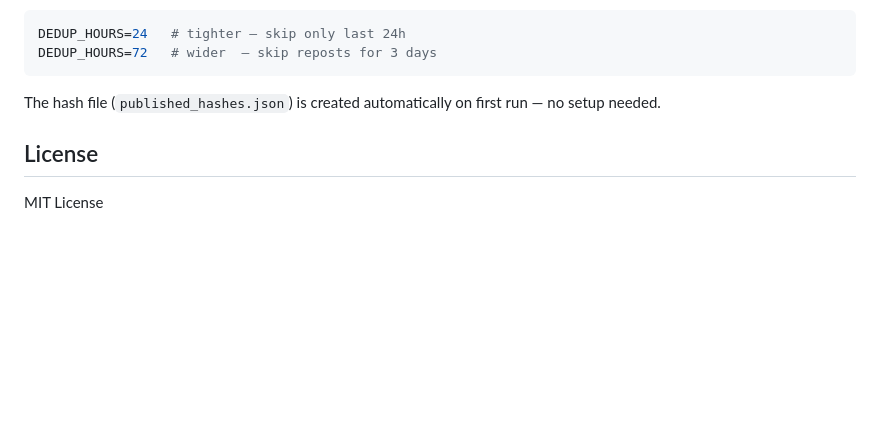
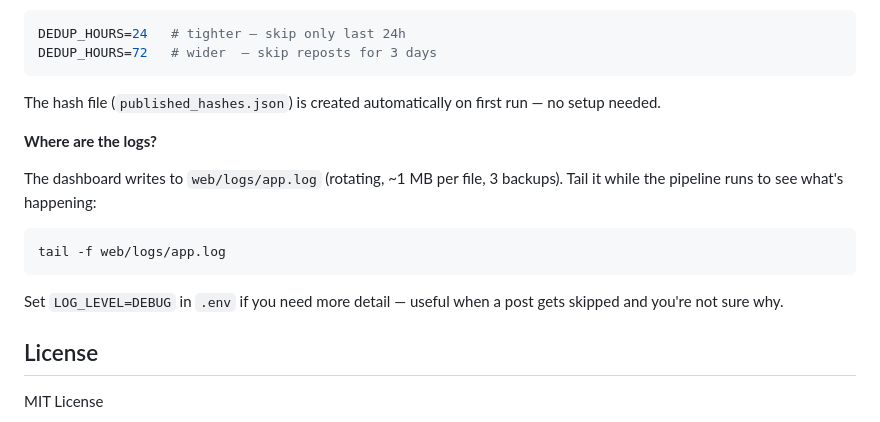
Before and after one commit to rrs1979/TelegramChannelAI, a Markdown page: README.md, the part around the change. GitHub-like rendering; blank space fills up the shorter version.

Commit message:
FAQ: where logs live + LOG_LEVEL tip

````diff
--- a/README.md
+++ b/README.md
@@ -202,6 +202,16 @@ DEDUP_HOURS=72   # wider  — skip reposts for 3 days
 
 The hash file (`published_hashes.json`) is created automatically on first run — no setup needed.
 
+**Where are the logs?**
+
+The dashboard writes to `web/logs/app.log` (rotating, ~1 MB per file, 3 backups). Tail it while the pipeline runs to see what's happening:
+
+```bash
+tail -f web/logs/app.log
+```
+
+Set `LOG_LEVEL=DEBUG` in `.env` if you need more detail — useful when a post gets skipped and you're not sure why.
+
 ## License
 
 MIT License
````
